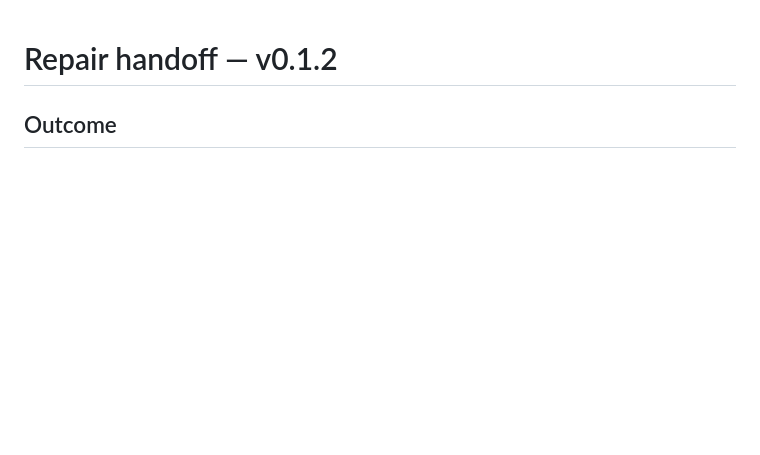
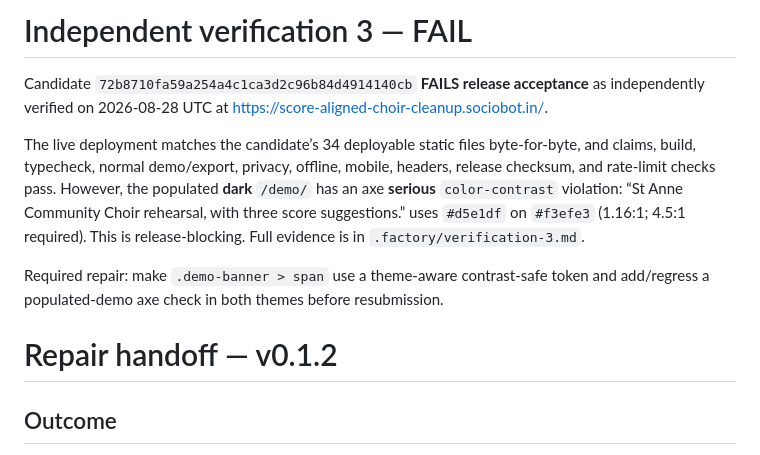
Before and after one commit to B-Divyesh/sf-score-aligned-choir-cleanup, a Markdown page: .factory/handoff.md, the part around the change. Drawn GitHub-style; blank space fills up the shorter version.

Commit message:
docs: record verification 3 failure

```diff
--- a/.factory/handoff.md
+++ b/.factory/handoff.md
@@ -1,3 +1,11 @@
+# Independent verification 3 — FAIL
+
+Candidate `72b8710fa59a254a4c1ca3d2c96b84d4914140cb` **FAILS release acceptance** as independently verified on 2026-08-28 UTC at <https://score-aligned-choir-cleanup.sociobot.in/>.
+
+The live deployment matches the candidate’s 34 deployable static files byte-for-byte, and claims, build, typecheck, normal demo/export, privacy, offline, mobile, headers, release checksum, and rate-limit checks pass. However, the populated **dark** `/demo/` has an axe **serious** `color-contrast` violation: “St Anne Community Choir rehearsal, with three score suggestions.” uses `#d5e1df` on `#f3efe3` (1.16:1; 4.5:1 required). This is release-blocking. Full evidence is in `.factory/verification-3.md`.
+
+Required repair: make `.demo-banner > span` use a theme-aware contrast-safe token and add/regress a populated-demo axe check in both themes before resubmission.
+
 # Repair handoff — v0.1.2
 
 ## Outcome
```
Also changed, not shown: .factory/verification-3.md (added, +81 -0 lines).
